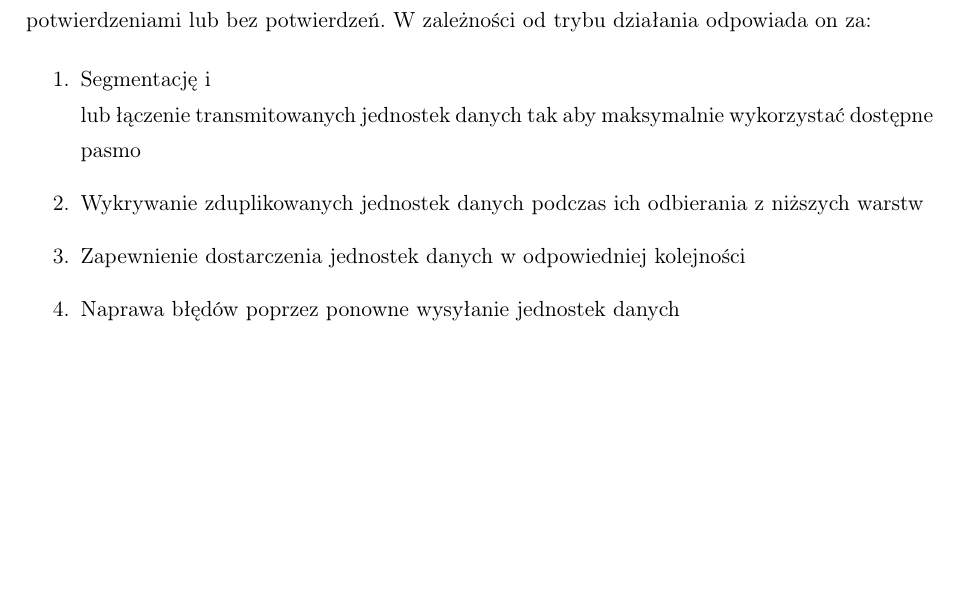
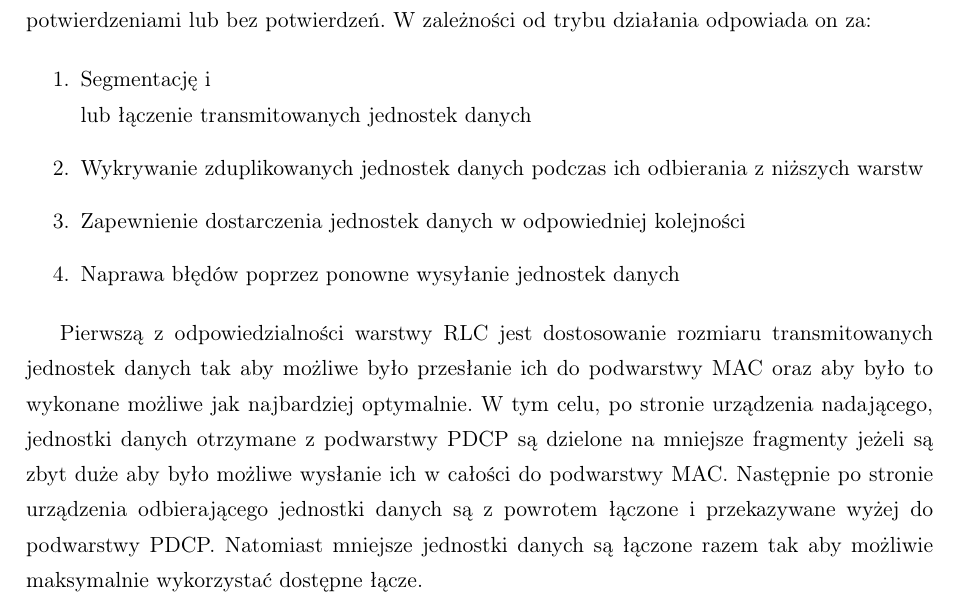
Before and after one commit to k3nn7/lte-simulation, a LaTeX thesis (docs/thesis/pl/praca.tex, which reads docs/thesis/pl/rlc.tex): part of page 11 of 15, cut so that both start at the same text, the shorter picture padded with empty space. Compiled offline with pdfLaTeX.

Commit message:
Continue RLC chapter

```diff
--- a/docs/thesis/pl/rlc.tex
+++ b/docs/thesis/pl/rlc.tex
@@ -4,8 +4,10 @@
 Podwarstwa RLC odbiera jednostki danych z podwarstw PDCP oraz RLC a następnie przekazuje je do podwarstwy MAC. RLC może działać w jednym z 3 trybów: transparentnym, z potwierdzeniami lub bez potwierdzeń. W zależności od trybu działania odpowiada on za:
 
 \begin{enumerate}
-	\item Segmentację i\\lub łączenie transmitowanych jednostek danych tak aby maksymalnie wykorzystać dostępne pasmo
+	\item Segmentację i\\lub łączenie transmitowanych jednostek danych
 	\item Wykrywanie zduplikowanych jednostek danych podczas ich odbierania z niższych warstw
 	\item Zapewnienie dostarczenia jednostek danych w odpowiedniej kolejności
 	\item Naprawa błędów poprzez ponowne wysyłanie jednostek danych
 \end{enumerate}
+
+Pierwszą z odpowiedzialności warstwy RLC jest dostosowanie rozmiaru transmitowanych jednostek danych tak aby możliwe było przesłanie ich do podwarstwy MAC oraz aby było to wykonane możliwe jak najbardziej optymalnie. W tym celu, po stronie urządzenia nadającego, jednostki danych otrzymane z podwarstwy PDCP są dzielone na mniejsze fragmenty jeżeli są zbyt duże aby było możliwe wysłanie ich w całości do podwarstwy MAC. Następnie po stronie urządzenia odbierającego jednostki danych są z powrotem łączone i przekazywane wyżej do podwarstwy PDCP. Natomiast mniejsze jednostki danych są łączone razem tak aby możliwie maksymalnie wykorzystać dostępne łącze.
```
